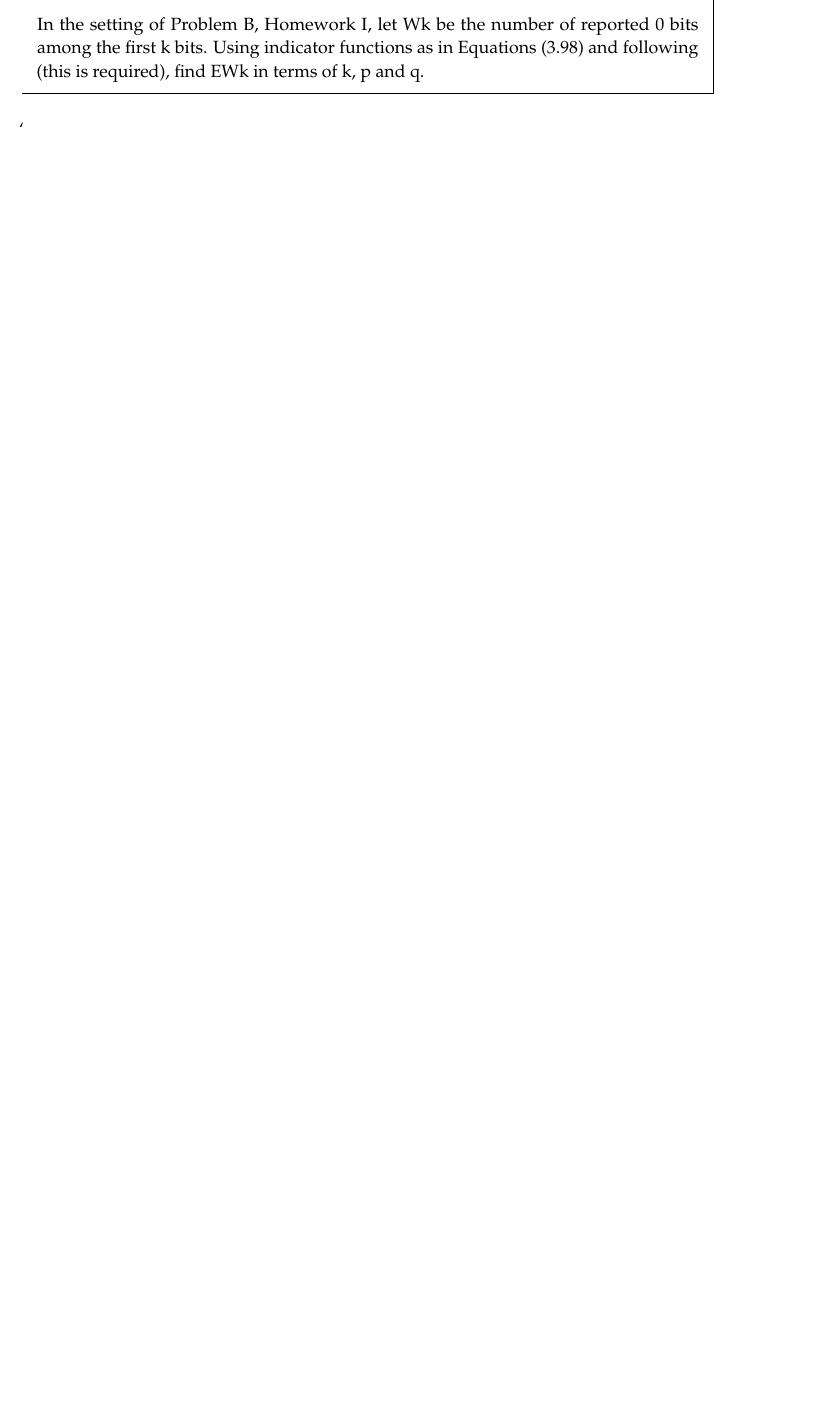
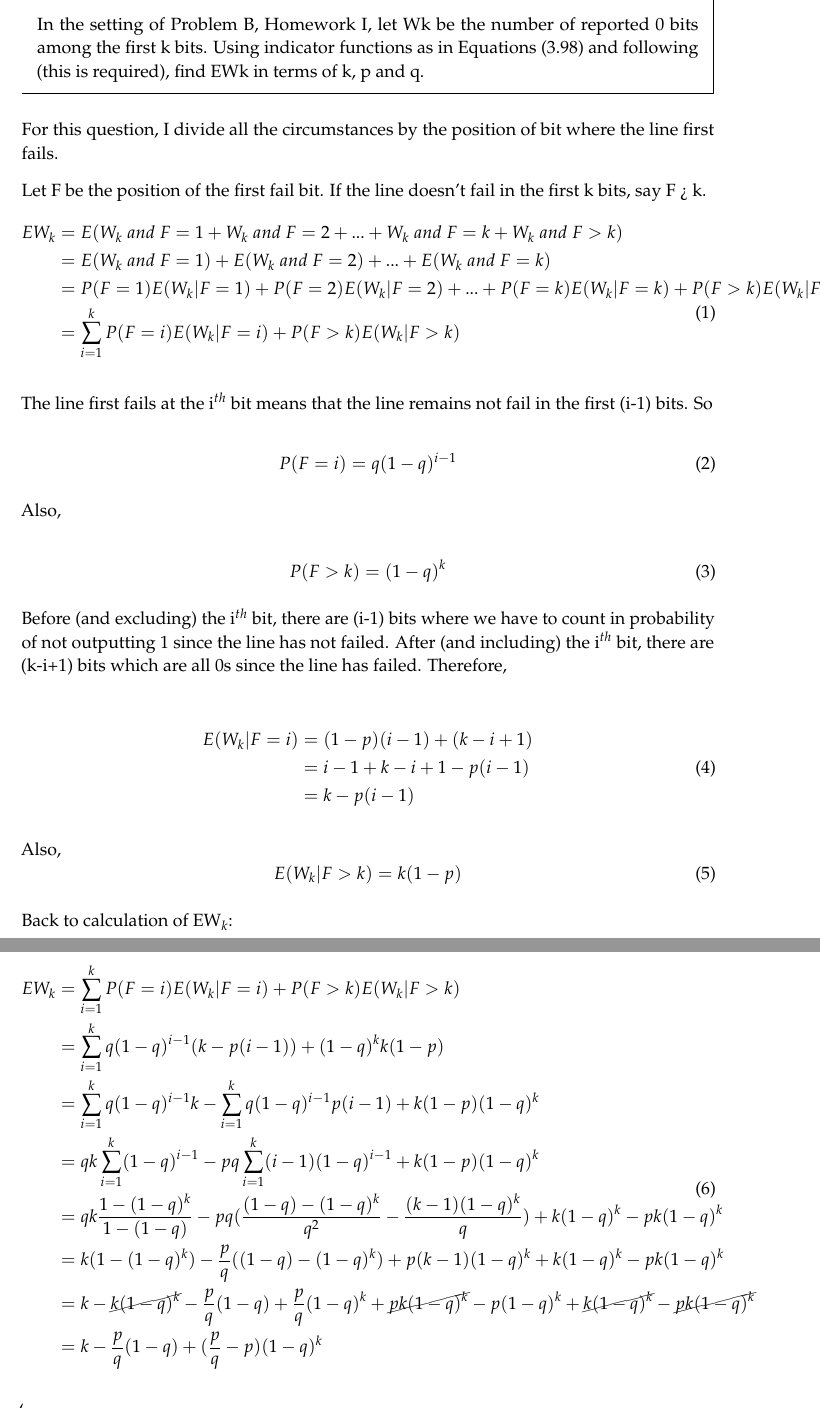
Before and after one commit to treeofsoda/ECS132, a LaTeX problem sheet (hw2/Hwk2.tex): part of page 3 of 4 before the commit and two parts of pages 3 and 4 of 5 after it, the two joined at a grey line, cut so that both start at the same text, the shorter picture padded with empty space. Compiled offline with pdfLaTeX.

Commit message:
Update Hwk2.tex
Update Problem B
Add some whitespaces next to the 'and' in the formulas
Add my name

```diff
--- a/hw2/Hwk2.tex
+++ b/hw2/Hwk2.tex
@@ -23,6 +23,7 @@
 \usepackage{mathpazo} % Modifies font. Optional package.
 \usepackage{mdframed} % Required for boxed problems.
 \usepackage{parskip} % Left justifies new paragraphs.
+\usepackage{cancel}  % Used in Problem B.
 \linespread{1.1}
 
 
@@ -136,7 +137,60 @@ Code2.R
 In the setting of Problem B, Homework I, let Wk be the number of reported 0 bits among the first k bits. Using indicator functions as in Equations (3.98) and following (this is required), find EWk in terms of k, p and q.
 \end{statement}
 
+For this question, I divide all the circumstances by the position of bit where the line first fails.
 
+Let F be the position of the first fail bit. If the line doesn't fail in the first k bits, say F > k.
+\begin{equation}
+\begin{split}
+EW_k & = E(W_k\ and\ F=1 + W_k\ and\ F=2 + ... + W_k\ and\ F=k + W_k\ and\ F>k) \\
+     & = E(W_k\ and\ F=1)+ E(W_k\ and\ F=2) + ... + E(W_k\ and\ F=k) \\
+     & = P(F=1)E(W_k|F=1) + P(F=2)E(W_k|F=2) + ... + P(F=k)E(W_k|F=k) + P(F>k)E(W_k|F>k) \\
+     & = \sum_{i=1}^kP(F=i)E(W_k|F=i) + P(F>k)E(W_k|F>k)
+\end{split}
+\end{equation}
+
+The line first fails at the i$^{th}$ bit means that the line remains not fail in the first (i-1) bits. So
+
+\begin{equation}
+P(F=i) = q(1-q)^{i-1}
+\end{equation}
+
+Also,
+
+\begin{equation}
+P(F>k) = (1-q)^{k}
+\end{equation}
+
+Before (and excluding) the i$^{th}$ bit, there are (i-1) bits where we have to count in probability of not outputting 1 since the line has not failed. After (and including) the i$^{th}$ bit, there are (k-i+1) bits which are all 0s since the line has failed. Therefore,
+
+
+\begin{equation}
+\begin{split}
+E(W_k|F=i) & = (1-p)(i-1)+(k-i+1) \\
+           & = i-1+k-i+1-p(i-1) \\
+           & = k-p(i-1)
+\end{split}
+\end{equation}
+
+Also,
+\begin{equation}
+E(W_k|F>k) = k(1-p)
+\end{equation}
+
+Back to calculation of EW$_k$:
+
+\begin{equation}
+\begin{split}
+EW_k & = \sum_{i=1}^kP(F=i)E(W_k|F=i) + P(F>k)E(W_k|F>k) \\
+     & = \sum_{i=1}^kq(1-q)^{i-1}(k-p(i-1)) + (1-q)^{k}k(1-p) \\
+     & = \sum_{i=1}^kq(1-q)^{i-1}k-\sum_{i=1}^kq(1-q)^{i-1}p(i-1) + k(1-p)(1-q)^{k} \\
+     & = qk\sum_{i=1}^k(1-q)^{i-1}-pq\sum_{i=1}^k(i-1)(1-q)^{i-1} + k(1-p)(1-q)^{k} \\
+     & = qk\frac{1-(1-q)^k}{1-(1-q)}-pq(\frac{(1-q)-(1-q)^k}{q^2}-\frac{(k-1)(1-q)^k}{q})+k(1-q)^k-pk(1-q)^k \\
+     & = k(1-(1-q)^k) - \frac{p}{q}((1-q)-(1-q)^k)+p(k-1)(1-q)^k + k(1-q)^k - pk(1-q)^k \\
+     & = k - \cancel{k(1-q)^k}  - \frac{p}{q}(1-q) + \frac{p}{q}(1-q)^k + \cancel{pk(1-q)^k} - p(1-q)^k + \cancel{k(1-q)^k}- \cancel{pk(1-q)^k} \\
+     & = k - \frac{p}{q}(1-q) + (\frac{p}{q}-p)(1-q)^k
+\end{split}
+\end{equation}
 
 
 
```
Also changed, not shown: hw2/Hwk2.tex (6 more changed lines).
